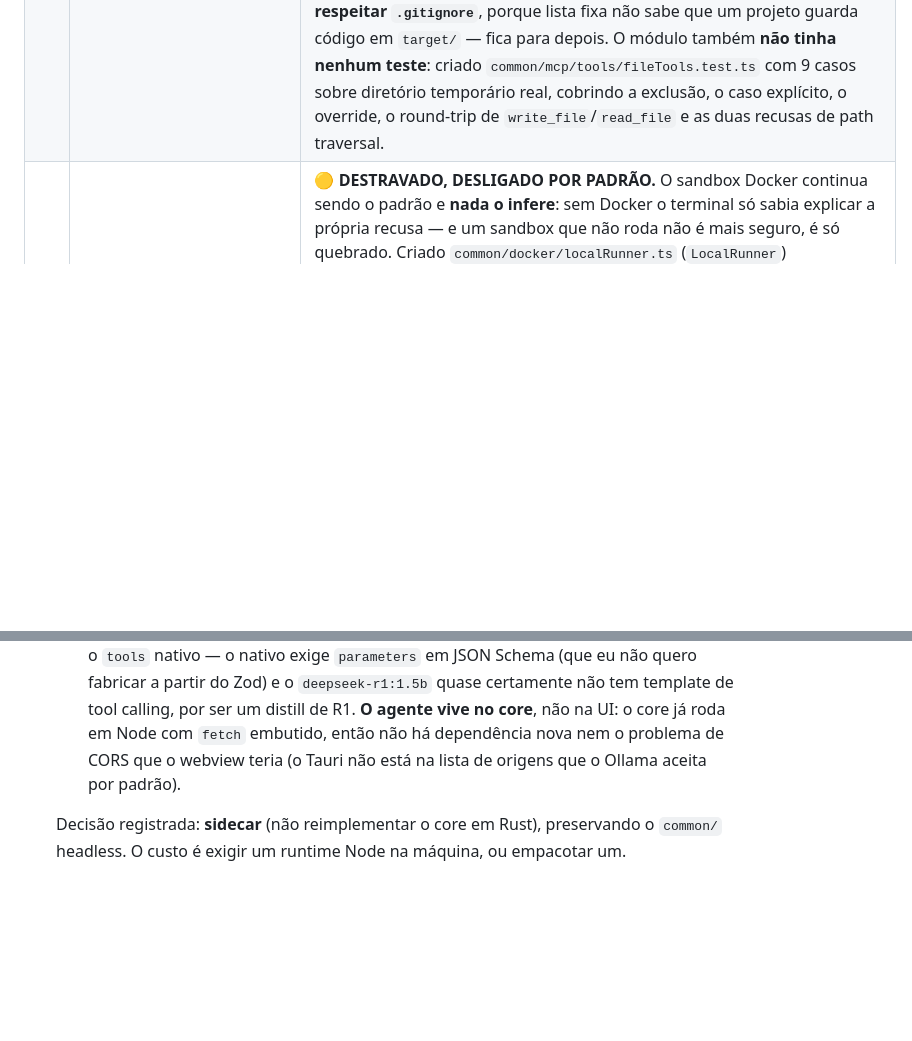
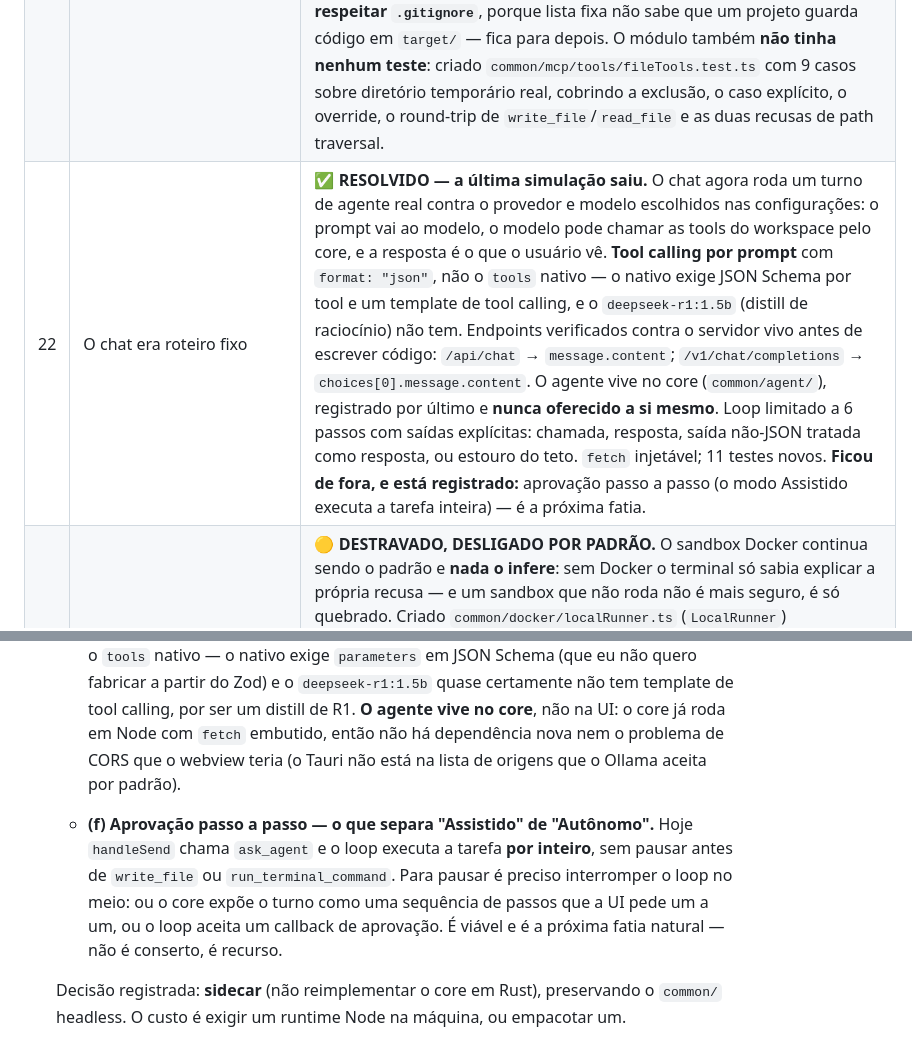
Before and after one commit to xtrempkch-droid/nexus-agent-studio, a Markdown page: docs/PROJECT_STATE.md, 2 parts joined by grey strips. GitHub-like rendering; blank space fills up the shorter version.

Commit message:
docs: record the agent wiring and the approval step that remains

```diff
--- a/docs/PROJECT_STATE.md
+++ b/docs/PROJECT_STATE.md
@@ -76,6 +76,7 @@ com `../` é recusado; e o servidor continua respondendo depois dos dois erros.
 | 16 | Ninguém nunca abriu o app | 🟡 **BUNDLE PRODUZIDO E VERIFICADO; a janela ainda não foi aberta.** `.github/workflows/desktop-binary.yml` monta um bundle portátil: `npx --yes @tauri-apps/cli@2.12.1 build --no-bundle --ci` (sem instalador e sem exigir `.ico`/`.icns`), mais `dist/core.mjs`, `node_modules` de produção e um runtime Node em `runtime/node`. **Dois defeitos reais na 1ª versão, ambos corrigidos:** (a) `dist/core.mjs` é construído com `--packages=external`, então importa o SDK e o zod **em tempo de execução** — sem `node_modules` o core morre com `ERR_MODULE_NOT_FOUND`, e o smoke test **não pega isso** porque ali `node_modules` já existe; (b) passar dois arquivos separados ao `upload-artifact` usa o **ancestral comum** deles como raiz — a raiz do repositório — enterrando o executável em `src-tauri/`. Agora o passo monta um diretório único e envia só ele. A etapa `Verify the bundle handshakes on its own` roda o core com o runtime empacotado **de dentro do bundle** — é o teste que teria pego (a). **ubuntu-22.04 de propósito:** o binário liga contra o glibc do build, e 2.35 roda também no 24.04, mas o inverso não roda. **`npx` em vez de dependência:** declarar `@tauri-apps/cli` invalidaria o `package-lock.json` e quebraria o `npm ci`. **Pré-requisito que sobra:** WebKitGTK em runtime — nenhum empacotamento substitui isso. |
 | 17 | O app não tinha **projeto nenhum** para abrir | ✅ **CORRIGIDO — e era a causa de "as funções não funcionam".** `ShellState` usava **um** diretório para duas coisas incompatíveis: onde o bundle está (para achar `dist/core.mjs` e `runtime/node`) e qual projeto editar. Como o core deriva o workspace do **próprio diretório de trabalho** (`startStdioServer(workspaceRoot = process.cwd())`), o resultado era o editor apontado para a pasta do bundle — sem código — e nenhuma forma de abrir um projeto. Agora `app_root` e `workspace_root` são campos separados: o binário vem de um, o `current_dir` do processo filho é o outro. `RUN.sh` recebe o diretório (`bash RUN.sh ~/meu-projeto`) e o repassa em `NEXUS_WORKSPACE`; sem argumento o core cairia na pasta do bundle, então o script valida e falha cedo em vez de abrir vazio. `CoreConfig::for_workspace` virou `for_app_root` — o nome antigo foi o que me fez confundir as duas grandezas. O rótulo `workspace / my-python-project` saiu do cabeçalho: era literal enquanto o editor olhava para outro lugar, o que torna workspace errado indistinguível de workspace vazio. Teste de regressão: `core_command_takes_the_core_from_the_app_root_but_runs_in_the_workspace`. |
 | 18 | O explorador percorria `.git` | ✅ **CORRIGIDO.** `list_directory` não tinha noção de ruído: `.git/objects` guarda mais arquivos que o código-fonte, então a caminhada gastava o orçamento de **2000 entradas** em hashes de objeto e a árvore que o usuário via era quase toda lixo. Adicionada `DEFAULT_EXCLUDED_DIRECTORIES` — controle de versão e árvores de dependência, a mesma escolha que os editores fazem por padrão — e a opção `excludedDirectories` para sobrescrever. **É um padrão, não uma proibição:** o filtro age nas *entradas* de uma caminhada, não no ponto de partida, então `list_directory` sobre `node_modules` explícito continua funcionando. **A resposta de verdade é respeitar `.gitignore`**, porque lista fixa não sabe que um projeto guarda código em `target/` — fica para depois. O módulo também **não tinha nenhum teste**: criado `common/mcp/tools/fileTools.test.ts` com 9 casos sobre diretório temporário real, cobrindo a exclusão, o caso explícito, o override, o round-trip de `write_file`/`read_file` e as duas recusas de path traversal. |
+| 22 | O chat era roteiro fixo | ✅ **RESOLVIDO — a última simulação saiu.** O chat agora roda um turno de agente real contra o provedor e modelo escolhidos nas configurações: o prompt vai ao modelo, o modelo pode chamar as tools do workspace pelo core, e a resposta é o que o usuário vê. **Tool calling por prompt** com `format: "json"`, não o `tools` nativo — o nativo exige JSON Schema por tool e um template de tool calling, e o `deepseek-r1:1.5b` (distill de raciocínio) não tem. Endpoints verificados contra o servidor vivo antes de escrever código: `/api/chat` → `message.content`; `/v1/chat/completions` → `choices[0].message.content`. O agente vive no core (`common/agent/`), registrado por último e **nunca oferecido a si mesmo**. Loop limitado a 6 passos com saídas explícitas: chamada, resposta, saída não-JSON tratada como resposta, ou estouro do teto. `fetch` injetável; 11 testes novos. **Ficou de fora, e está registrado:** aprovação passo a passo (o modo Assistido executa a tarefa inteira) — é a próxima fatia. |
 | 19 | O terminal não executava nada | 🟡 **DESTRAVADO, DESLIGADO POR PADRÃO.** O sandbox Docker continua sendo o padrão e **nada o infere**: sem Docker o terminal só sabia explicar a própria recusa — e um sandbox que não roda não é mais seguro, é só quebrado. Criado `common/docker/localRunner.ts` (`LocalRunner`) implementando o **mesmo contrato** `run()` do `DockerSandbox`; o tipo `Sandbox` virou `Pick<DockerSandbox, 'run'>`, então os tools não sabem qual receberam. Ligado apenas por `NEXUS_UNSANDBOXED=1`, lido em `common/index.ts` — **nunca do webview**, que não pode desligar isolamento — e o `RUN.sh` imprime um aviso explícito. **O rótulo é a história de segurança:** todo resultado reporta `image: 'local (sem isolamento)'` e **nunca** a imagem pedida, porque nada rodou nela; um log que não distingue contêiner de host é pior que log nenhum. `shellArgv` é parametrizado por plataforma para o ramo Windows ser testável a partir do Linux. Testes: `localRunner.test.ts` (7 casos, executor injetado, nenhum processo real) e `core.test.ts` (4 casos, incluindo "sandbox por padrão" e "injeção vence a flag"). |
 | 20 | Não dava para abrir pastas | ✅ **CORRIGIDO.** O explorador era uma lista plana **só de arquivos**: `list_directory` devolvia pastas e arquivos, mas a UI descartava os diretórios — abrir uma pasta era impossível, e não havia ação de "abrir arquivo". Agora o explorador lista arquivos **e** subdiretórios da pasta atual, clicar numa pasta entra nela, e há breadcrumb + `..` para subir, com a raiz sempre acessível. Abrir um arquivo insere o registro na lista de abertos **antes** de lê-lo — o explorador lista uma pasta por vez, então o editor não tinha onde pôr conteúdo que ainda não tinha visto. `FileExplorer` trocou o modelo de `files` por `entries` + `statuses` + `currentDir`. |
 | 21 | Configurações duras no Ollama | ✅ **CORRIGIDO.** O modal tinha um único campo de URL do Ollama e o seletor de modelo era uma lista **falsa** de nomes fixos. Agora: **lista de provedores** (nome, tipo `ollama`/`openai` e URL), botão **Sincronizar modelos** que pergunta ao provedor ativo via a nova tool `list_models` e lista os nomes para o usuário escolher o ativo; o seletor do cabeçalho é construído dos modelos sincronizados. **Formato verificado contra o servidor vivo** (`/api/tags` → `{models:[{name}]}`; `/v1/models` → `{object:list,data:[{id}]}`), não assumido; a tool nasceu com `fetch` injetável e testes. **Consequência que quebrou o CI:** a superfície subiu de 5 para 6 tools, e a lista é afirmada em **três lugares** — smoke test TS, composição do core e teste e2e do Rust; atualizei dois e esqueci o terceiro. Lição: antes de adicionar tool, `grep` por todas as listas exatas. |
@@ -186,6 +187,13 @@ node dist/core.mjs      # core como MCP server stdio
      CORS que o webview teria (o Tauri não está na lista de origens que o Ollama
      aceita por padrão).
 
+   - **(f) Aprovação passo a passo — o que separa "Assistido" de "Autônomo".**
+     Hoje `handleSend` chama `ask_agent` e o loop executa a tarefa **por inteiro**,
+     sem pausar antes de `write_file` ou `run_terminal_command`. Para pausar é
+     preciso interromper o loop no meio: ou o core expõe o turno como uma
+     sequência de passos que a UI pede um a um, ou o loop aceita um callback de
+     aprovação. É viável e é a próxima fatia natural — não é conserto, é recurso.
+
    Decisão registrada: **sidecar** (não reimplementar o core em Rust), preservando o
    `common/` headless. O custo é exigir um runtime Node na máquina, ou empacotar um.
 7. Avaliar se o Monaco volta a ser usado (foi trocado por `<textarea>` para não
```
